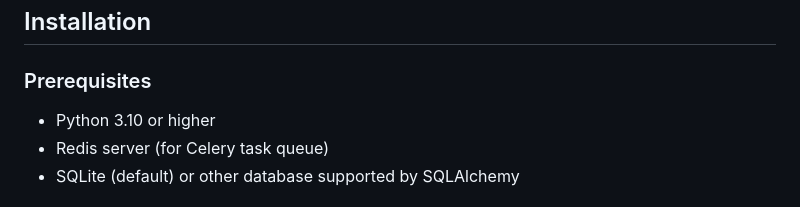
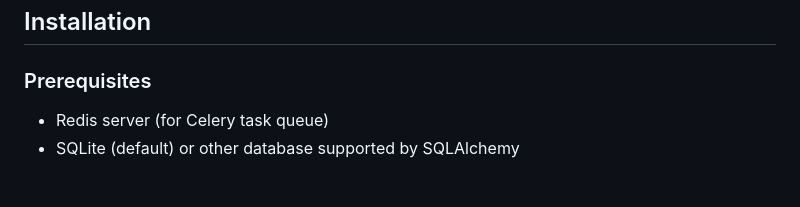
Before and after one commit to Yesh2344/Automation-Web-Application, a Markdown page: README.md, the part around the change. Drawn GitHub-style.

```diff
--- a/README.md
+++ b/README.md
@@ -17,7 +17,6 @@ The Automation Web App is a powerful web application built with Flask and Celery
 
 ### Prerequisites
 
-- Python 3.10 or higher
 - Redis server (for Celery task queue)
 - SQLite (default) or other database supported by SQLAlchemy
 
```
